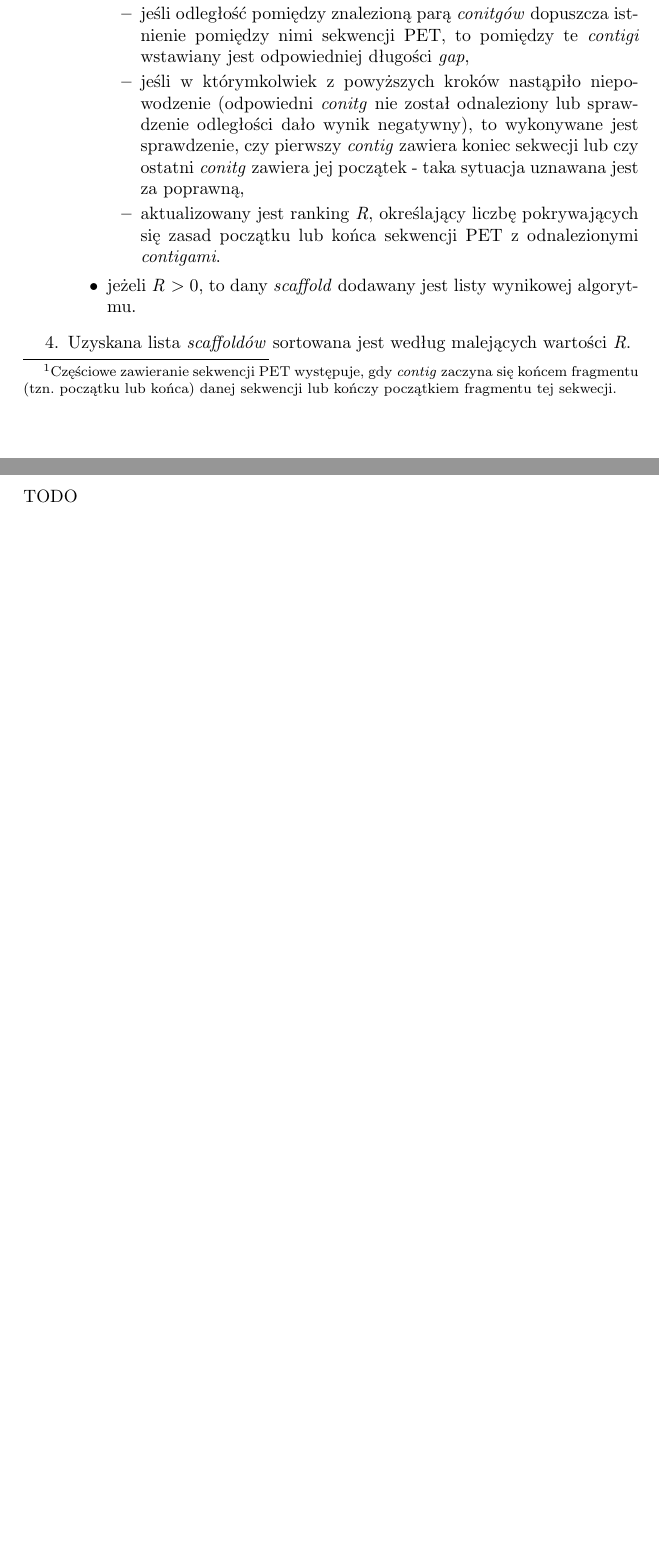
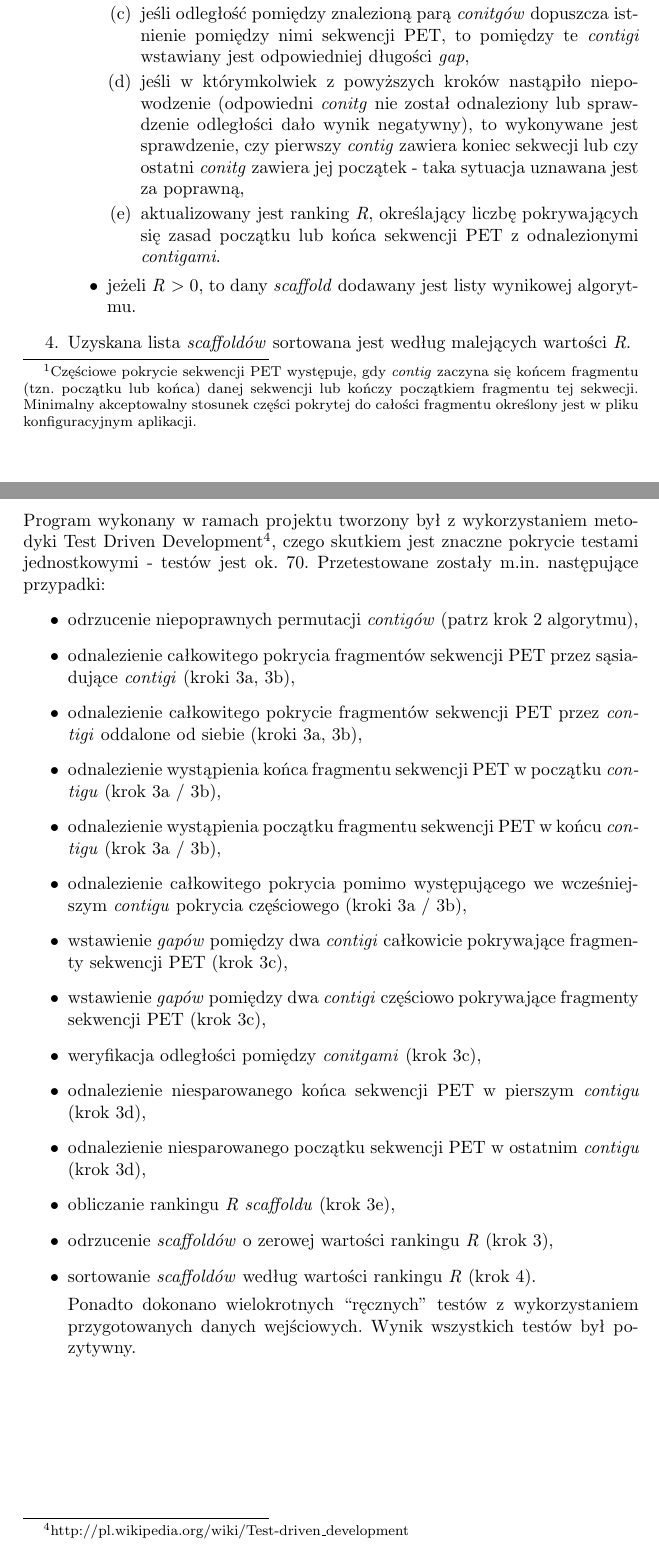
Before and after one commit to manisero/SemViii, a LaTeX document (docs/MBI/specification/final.tex): two parts of pages 2 and 4 of 4, joined at a grey line, cut so that both start at the same text, the shorter picture padded with empty space. Compiled offline with pdfLaTeX.

Commit message:
Finished the documentation

```diff
--- a/docs/MBI/specification/final.tex
+++ b/docs/MBI/specification/final.tex
@@ -60,12 +59,13 @@ Algorytm przebiega według następującego schematu:
-     \item następuje próba znalezienia \emph{contiga} zawierającego (w całości lub częściowo\footnote{Częściowe zawieranie sekwencji PET występuje, gdy \emph{contig} zaczyna się końcem fragmentu (tzn. początku lub końca) danej sekwencji lub kończy początkiem fragmentu tej sekwecji.}) początek sekwencji,
-     \item przeglądane są \emph{contigi} występujące po znalezionym, w celu odnalezienia \emph{contiga} zawierającego koniec sekwecji,
-     \item jeśli odległość pomiędzy znalezioną parą \emph{conitgów} dopuszcza istnienie pomiędzy nimi sekwencji PET, to  pomiędzy te \emph{contigi} wstawiany jest odpowiedniej długości \emph{gap},
-     \item jeśli w którymkolwiek z powyższych kroków nastąpiło niepowodzenie (odpowiedni \emph{conitg} nie został odnaleziony lub sprawdzenie odległości dało wynik negatywny), to wykonywane jest sprawdzenie, czy pierwszy \emph{contig} zawiera koniec sekwecji lub czy ostatni \emph{conitg} zawiera jej  początek - taka sytuacja uznawana jest za poprawną,
-     \item aktualizowany jest ranking \emph{R}, określający liczbę pokrywających się zasad początku lub końca sekwencji PET z odnalezionymi \emph{contigami}.
-    \end{itemize}
+    \begin{enumerate}
+     \item \label{step3_1} następuje próba znalezienia \emph{contiga} zawierającego (w całości lub częściowo\footnote{Częściowe pokrycie sekwencji PET występuje, gdy \emph{contig} zaczyna się końcem fragmentu (tzn. początku lub końca) danej sekwencji lub kończy początkiem fragmentu tej sekwecji. Minimalny akceptowalny stosunek części pokrytej do całości fragmentu określony jest w pliku konfiguracyjnym aplikacji.}) początek sekwencji,
+     \item \label{step3_2} przeglądane są \emph{contigi} występujące po znalezionym, w celu odnalezienia \emph{contiga} zawierającego koniec sekwecji,
+     \item \label{step3_3} jeśli odległość pomiędzy znalezioną parą \emph{conitgów} dopuszcza istnienie pomiędzy nimi sekwencji PET, to  pomiędzy te \emph{contigi} wstawiany jest odpowiedniej długości \emph{gap},
+     \item \label{step3_4} jeśli w którymkolwiek z powyższych kroków nastąpiło niepowodzenie (odpowiedni \emph{conitg} nie został odnaleziony lub sprawdzenie odległości dało wynik negatywny), to wykonywane jest sprawdzenie, czy pierwszy \emph{contig} zawiera koniec sekwecji lub czy ostatni \emph{conitg} zawiera jej  początek - taka sytuacja uznawana jest za poprawną,
+     \item \label{step3_5} aktualizowany jest ranking \emph{R}, określający liczbę pokrywających się zasad początku lub końca sekwencji PET z odnalezionymi \emph{contigami}.
+    \end{enumerate}
    \item jeżeli \emph{R} $> 0$, to dany \emph{scaffold} dodawany jest listy wynikowej algorytmu.
   \end{itemize}
- \item Uzyskana lista \emph{scaffoldów} sortowana jest według malejących wartości \emph{R}.
+ \item \label{step4} Uzyskana lista \emph{scaffoldów} sortowana jest według malejących wartości \emph{R}.
 \end{enumerate}
 
 \section*{Implementacja}
@@ -115,6 +115,25 @@ Dane wyjściowe to uporządkowana sekwencja \emph{contigów} oddzielonych znakam
 \end{itemize}
 
 \section*{Testowanie}
-TODO
+Program wykonany w ramach projektu tworzony był z wykorzystaniem metodyki Test Driven Development\footnote{http://pl.wikipedia.org/wiki/Test-driven\_development}, czego skutkiem jest znaczne pokrycie testami jednostkowymi - testów jest ok. 70. Przetestowane zostały m.in. następujące przypadki:
+\begin{itemize}
+ \item odrzucenie niepoprawnych permutacji \emph{contigów} (patrz krok \ref{step2} algorytmu),
+ \item odnalezienie całkowitego pokrycia fragmentów sekwencji PET przez sąsiadujące \emph{contigi} (kroki \ref{step3_1}, \ref{step3_2}),
+ \item odnalezienie całkowitego pokrycie fragmentów sekwencji PET przez \emph{contigi} oddalone od siebie (kroki \ref{step3_1}, \ref{step3_2}),
+ \item odnalezienie wystąpienia końca fragmentu sekwencji PET w początku \emph{contigu} (krok \ref{step3_1} / \ref{step3_2}),
+ \item odnalezienie wystąpienia początku fragmentu sekwencji PET w końcu \emph{contigu} (krok \ref{step3_1} / \ref{step3_2}),
+ \item odnalezienie całkowitego pokrycia pomimo występującego we wcześniejszym \emph{contigu} pokrycia częściowego (kroki \ref{step3_1} / \ref{step3_2}),
+ \item wstawienie \emph{gapów} pomiędzy dwa \emph{contigi} całkowicie pokrywające fragmenty sekwencji PET (krok \ref{step3_3}),
+ \item wstawienie \emph{gapów} pomiędzy dwa \emph{contigi} częściowo pokrywające fragmenty sekwencji PET (krok \ref{step3_3}),
+ \item weryfikacja odległości pomiędzy \emph{conitgami} (krok \ref{step3_3}),
+ \item odnalezienie niesparowanego końca sekwencji PET w pierszym \emph{contigu} (krok \ref{step3_4}),
+ \item odnalezienie niesparowanego początku sekwencji PET w ostatnim \emph{contigu} (krok \ref{step3_4}),
+ \item obliczanie rankingu \emph{R} \emph{scaffoldu} (krok \ref{step3_5}),
+ \item odrzucenie \emph{scaffoldów} o zerowej wartości rankingu \emph{R} (krok \ref{step3}),
+ \item sortowanie \emph{scaffoldów} według wartości rankingu \emph{R} (krok \ref{step4}).
+
+Ponadto dokonano wielokrotnych ``ręcznych'' testów z wykorzystaniem przygotowanych danych wejściowych. Wynik wszystkich testów był pozytywny.
+
+\end{itemize}
 
 \end{document}
```
Also changed, not shown: docs/MBI/specification/final.pdf, docs/MBI/specification/final.tex (7 more changed lines).
